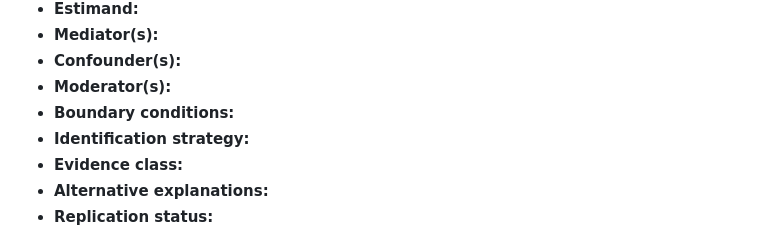
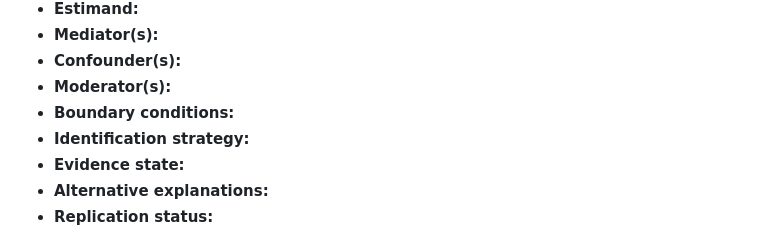
Before and after one commit to Joenasriani/icf-ai, a Markdown page: research/FRAMEWORK.md, the part around the change. GitHub-like rendering.

Commit message:
Standardize ICF-AI evidence-state terminology

```diff
--- a/research/FRAMEWORK.md
+++ b/research/FRAMEWORK.md
@@ -54,7 +54,7 @@ Every study should state:
 - **Moderator(s):**
 - **Boundary conditions:**
 - **Identification strategy:**
-- **Evidence class:**
+- **Evidence state:**
 - **Alternative explanations:**
 - **Replication status:**
 
```
